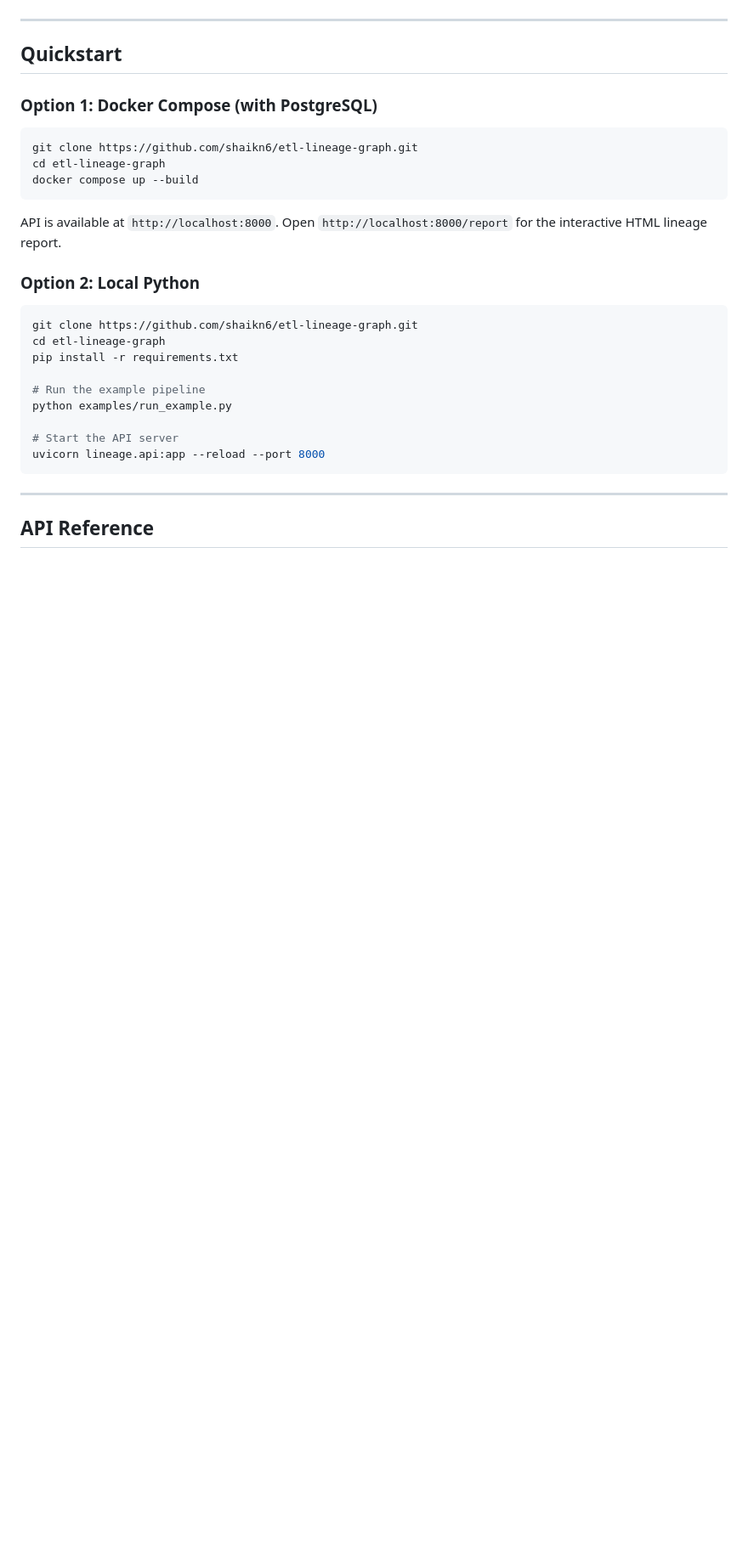
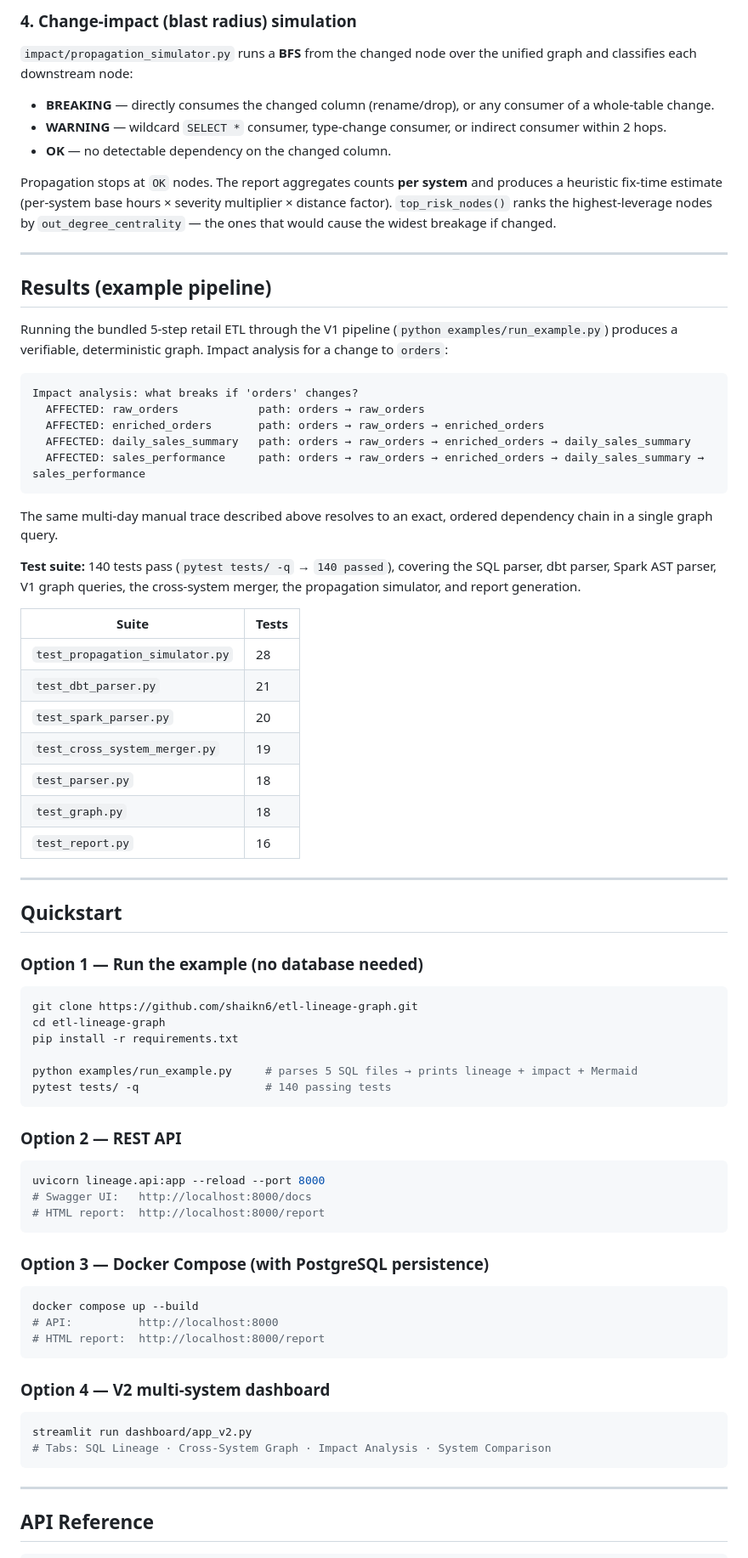
Before and after one commit to shaikn6/etl-lineage-graph, a Markdown page: README.md, the part around one of its changes. Shown at 85% size. Rendered like a GitHub page; blank space fills up the shorter version.

````diff
--- a/README.md
+++ b/README.md
@@ -94,31 +100,77 @@ flowchart LR
+### 4. Change-impact (blast radius) simulation
+
+`impact/propagation_simulator.py` runs a **BFS** from the changed node over the unified graph and classifies each downstream node:
+
+- **BREAKING** — directly consumes the changed column (rename/drop), or any consumer of a whole-table change.
+- **WARNING** — wildcard `SELECT *` consumer, type-change consumer, or indirect consumer within 2 hops.
+- **OK** — no detectable dependency on the changed column.
+
+Propagation stops at `OK` nodes. The report aggregates counts **per system** and produces a heuristic fix-time estimate (per-system base hours × severity multiplier × distance factor). `top_risk_nodes()` ranks the highest-leverage nodes by `out_degree_centrality` — the ones that would cause the widest breakage if changed.
+
+---
+
+## Results (example pipeline)
+
+Running the bundled 5-step retail ETL through the V1 pipeline (`python examples/run_example.py`) produces a verifiable, deterministic graph. Impact analysis for a change to `orders`:
+
 ```
+Impact analysis: what breaks if 'orders' changes?
+  AFFECTED: raw_orders            path: orders → raw_orders
+  AFFECTED: enriched_orders       path: orders → raw_orders → enriched_orders
+  AFFECTED: daily_sales_summary   path: orders → raw_orders → enriched_orders → daily_sales_summary
+  AFFECTED: sales_performance     path: orders → raw_orders → enriched_orders → daily_sales_summary → sales_performance
+```
+
+The same multi-day manual trace described above resolves to an exact, ordered dependency chain in a single graph query.
+
+**Test suite:** 140 tests pass (`pytest tests/ -q` → `140 passed`), covering the SQL parser, dbt parser, Spark AST parser, V1 graph queries, the cross-system merger, the propagation simulator, and report generation.
+
+| Suite | Tests |
+|-------|-------|
+| `test_propagation_simulator.py` | 28 |
+| `test_dbt_parser.py` | 21 |
+| `test_spark_parser.py` | 20 |
+| `test_cross_system_merger.py` | 19 |
+| `test_parser.py` | 18 |
+| `test_graph.py` | 18 |
+| `test_report.py` | 16 |
 
 ---
 
 ## Quickstart
 
-### Option 1: Docker Compose (with PostgreSQL)
-
-```bash
-git clone https://github.com/shaikn6/etl-lineage-graph.git
-cd etl-lineage-graph
-docker compose up --build
-```
-
-API is available at `http://localhost:8000`. Open `http://localhost:8000/report` for the interactive HTML lineage report.
-
-### Option 2: Local Python
+### Option 1 — Run the example (no database needed)
 
 ```bash
 git clone https://github.com/shaikn6/etl-lineage-graph.git
 cd etl-lineage-graph
 pip install -r requirements.txt
 
-# Run the example pipeline
-python examples/run_example.py
+python examples/run_example.py     # parses 5 SQL files → prints lineage + impact + Mermaid
+pytest tests/ -q                   # 140 passing tests
+```
 
-# Start the API server
+### Option 2 — REST API
+
+```bash
 uvicorn lineage.api:app --reload --port 8000
+# Swagger UI:   http://localhost:8000/docs
+# HTML report:  http://localhost:8000/report
+```
+
+### Option 3 — Docker Compose (with PostgreSQL persistence)
+
+```bash
+docker compose up --build
+# API:          http://localhost:8000
+# HTML report:  http://localhost:8000/report
+```
+
+### Option 4 — V2 multi-system dashboard
+
+```bash
+streamlit run dashboard/app_v2.py
+# Tabs: SQL Lineage · Cross-System Graph · Impact Analysis · System Comparison
 ```
 
 ---
````
Also changed, not shown: other parts of README.md (+117 -193 lines).
